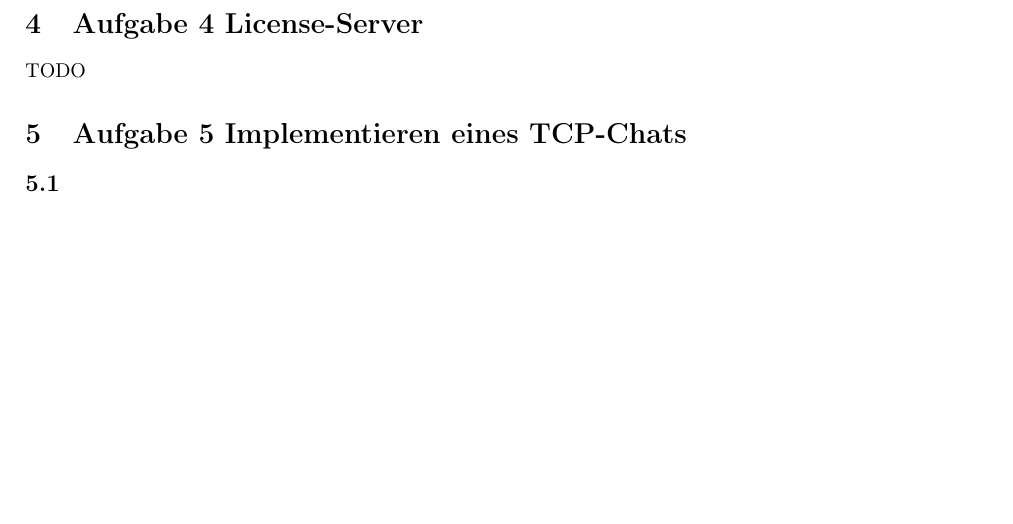
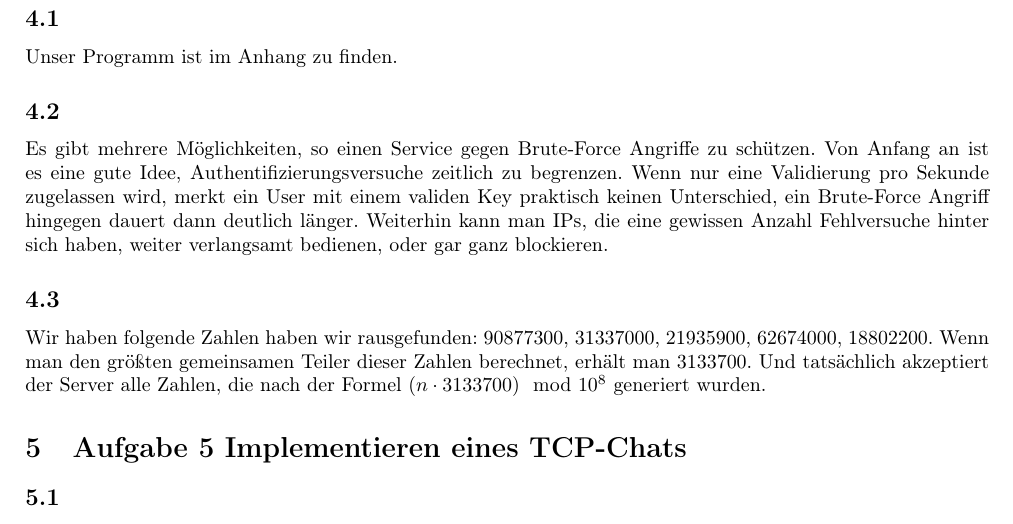
Before and after one commit to mu35li/netsec, a LaTeX document (labreport03/lab-report03.tex): part of page 4 of 4, cut at the place of the change, the shorter picture padded with empty space. Compiled offline with pdfLaTeX.

Commit message:
finish 4 for report 03

```diff
--- a/labreport03/lab-report03.tex
+++ b/labreport03/lab-report03.tex
@@ -121,7 +121,28 @@ Außerdem könnte man den Speicher des Programms untersuchen, während es läuft
 oder einen Decompiler benutzen, um die Keys zu finden.
 
 \section{Aufgabe 4 License-Server}
-TODO
+\setcounter{subsection}{0}
+\subsection{}
+Unser Programm ist im Anhang zu finden.
+
+\subsection{}
+Es gibt mehrere Möglichkeiten, so einen Service gegen Brute-Force Angriffe zu schützen.
+Von Anfang an ist es eine gute Idee, Authentifizierungsversuche zeitlich zu begrenzen.
+Wenn nur eine Validierung pro Sekunde zugelassen wird, merkt ein User mit einem validen
+Key praktisch keinen Unterschied, ein Brute-Force Angriff hingegen dauert dann deutlich länger.
+Weiterhin kann man IPs, die eine gewissen Anzahl Fehlversuche hinter sich haben, weiter
+verlangsamt bedienen, oder gar ganz blockieren.
+
+\subsection{}
+Wir haben folgende Zahlen haben wir rausgefunden:
+90877300,
+31337000,
+21935900,
+62674000,
+18802200.
+Wenn man den größten gemeinsamen Teiler dieser Zahlen berechnet,
+erhält man 3133700. Und tatsächlich akzeptiert der Server alle Zahlen,
+die nach der Formel $(n \cdot 3133700) \mod 10^8$ generiert wurden.
 
 \section{Aufgabe 5 Implementieren eines TCP-Chats}
 \setcounter{subsection}{0}
```
Also changed, not shown: labreport03/lab-report03.pdf.
